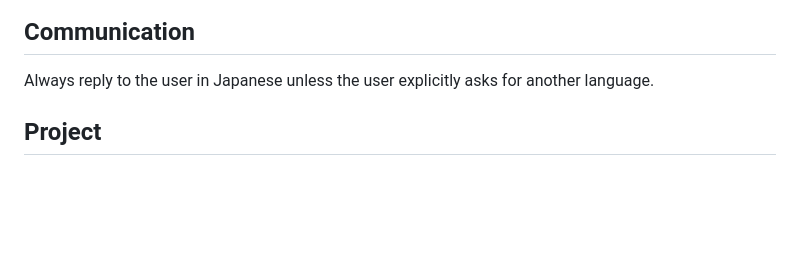
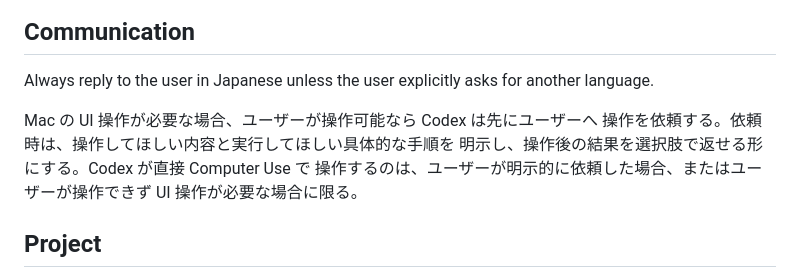
Before and after one commit to Joshyk/EmDash-FCP-Stabilizer, a Markdown page: AGENTS.md, the part around the change. Drawn GitHub-style; blank space fills up the shorter version.

Commit message:
Document manual Mac UI operation flow

```diff
--- a/AGENTS.md
+++ b/AGENTS.md
@@ -3,6 +3,12 @@
 ## Communication
 
 Always reply to the user in Japanese unless the user explicitly asks for another language.
+
+Mac の UI 操作が必要な場合、ユーザーが操作可能なら Codex は先にユーザーへ
+操作を依頼する。依頼時は、操作してほしい内容と実行してほしい具体的な手順を
+明示し、操作後の結果を選択肢で返せる形にする。Codex が直接 Computer Use で
+操作するのは、ユーザーが明示的に依頼した場合、またはユーザーが操作できず
+UI 操作が必要な場合に限る。
 
 ## Project
 
```
